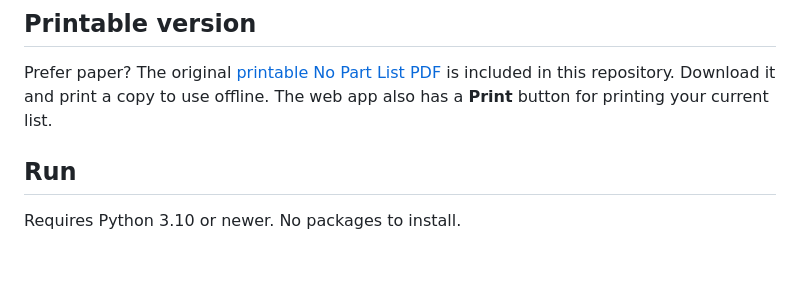
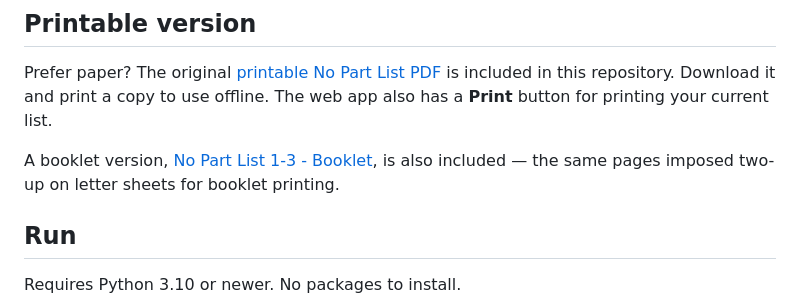
Before and after one commit to ajpri/nopartlist, a Markdown page: README.md, the part around the change. GitHub-like rendering; blank space fills up the shorter version.

Commit message:
Mention booklet version of printable No Part List in README

```diff
--- a/README.md
+++ b/README.md
@@ -7,6 +7,8 @@ A list and notes app served by Python, with data saved in SQLite.
 Prefer paper? The original [printable No Part List PDF](NPL%201-3.pdf) is
 included in this repository. Download it and print a copy to use offline.
 The web app also has a **Print** button for printing your current list.
+
+A booklet version, [No Part List 1-3 - Booklet](No%20Part%20List%201-3%20-%20Booklet.pdf), is also included — the same pages imposed two-up on letter sheets for booklet printing.
 
 ## Run
 
```
